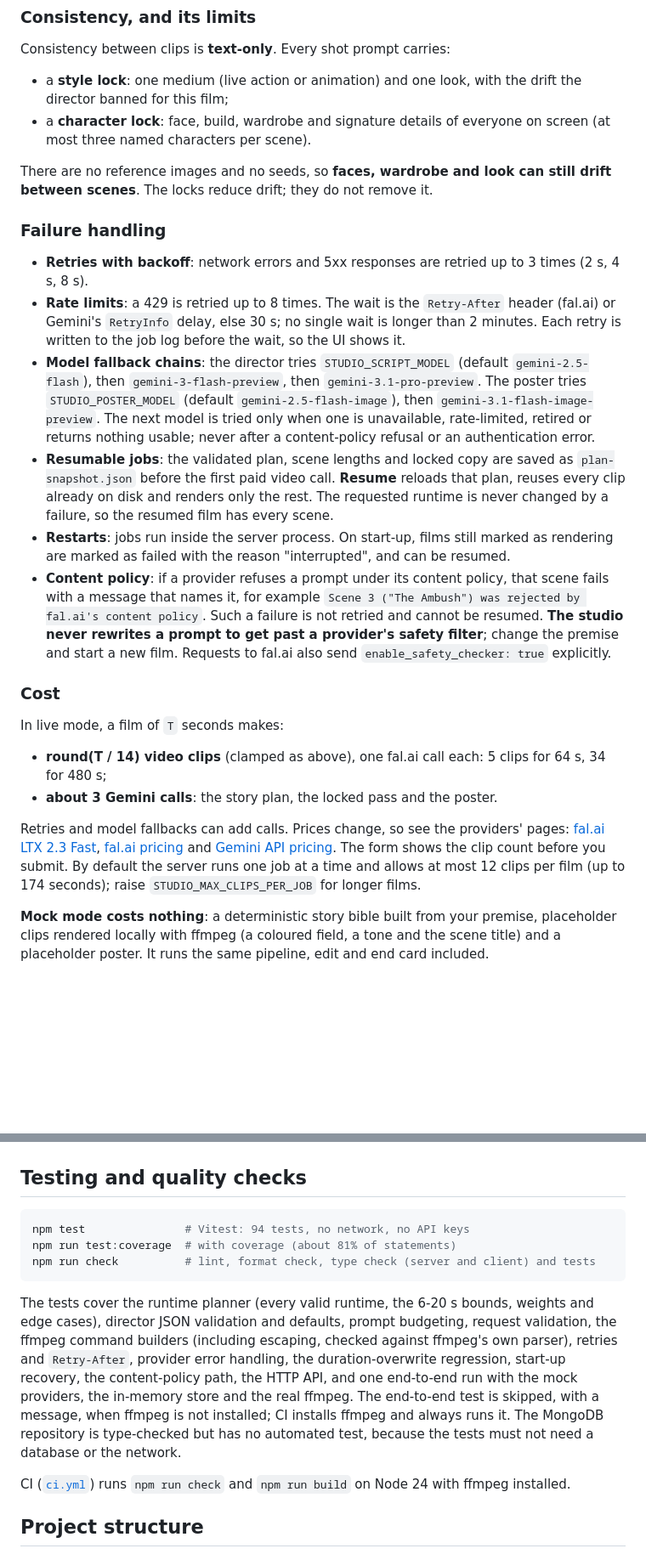
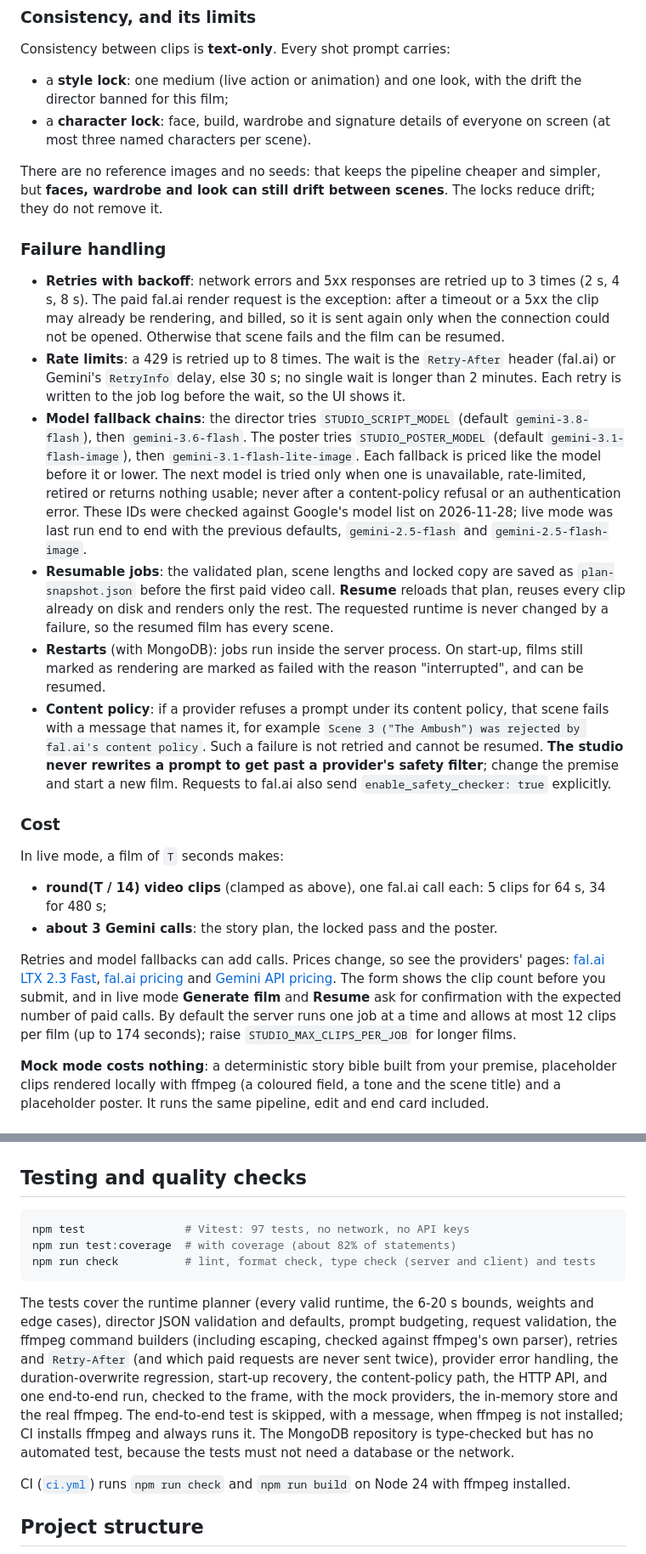
Before and after one commit to Brok3nnn/aiflix-studio, a Markdown page: README.md, 2 parts joined by grey strips. Shown at 85% size. Drawn GitHub-style; blank space fills up the shorter version.

````diff
--- a/README.md
+++ b/README.md
@@ -88,28 +106,32 @@ Consistency between clips is **text-only**. Every shot prompt carries:
 - a **character lock**: face, build, wardrobe and signature details of everyone on screen (at
   most three named characters per scene).
 
-There are no reference images and no seeds, so **faces, wardrobe and look can still drift
-between scenes**. The locks reduce drift; they do not remove it.
+There are no reference images and no seeds: that keeps the pipeline cheaper and simpler, but
+**faces, wardrobe and look can still drift between scenes**. The locks reduce drift; they do not
+remove it.
 
 ### Failure handling
 
 - **Retries with backoff**: network errors and 5xx responses are retried up to 3 times (2 s, 4 s,
-  8 s).
+  8 s). The paid fal.ai render request is the exception: after a timeout or a 5xx the clip may
+  already be rendering, and billed, so it is sent again only when the connection could not be
+  opened. Otherwise that scene fails and the film can be resumed.
 - **Rate limits**: a 429 is retried up to 8 times. The wait is the `Retry-After` header (fal.ai)
   or Gemini's `RetryInfo` delay, else 30 s; no single wait is longer than 2 minutes. Each retry is
   written to the job log before the wait, so the UI shows it.
 - **Model fallback chains**: the director tries `STUDIO_SCRIPT_MODEL` (default
-  `gemini-2.5-flash`), then `gemini-3-flash-preview`, then `gemini-3.1-pro-preview`. The poster
-  tries `STUDIO_POSTER_MODEL` (default `gemini-2.5-flash-image`), then
-  `gemini-3.1-flash-image-preview`. The next model is tried only when one is unavailable,
-  rate-limited, retired or returns nothing usable; never after a content-policy refusal or an
-  authentication error.
+  `gemini-3.8-flash`), then `gemini-3.6-flash`. The poster tries `STUDIO_POSTER_MODEL` (default
+  `gemini-3.1-flash-image`), then `gemini-3.1-flash-lite-image`. Each fallback is priced like the
+  model before it or lower. The next model is tried only when one is unavailable, rate-limited,
+  retired or returns nothing usable; never after a content-policy refusal or an authentication
+  error. These IDs were checked against Google's model list on 2026-11-28; live mode was last
+  run end to end with the previous defaults, `gemini-2.5-flash` and `gemini-2.5-flash-image`.
 - **Resumable jobs**: the validated plan, scene lengths and locked copy are saved as
   `plan-snapshot.json` before the first paid video call. **Resume** reloads that plan, reuses
   every clip already on disk and renders only the rest. The requested runtime is never changed by
   a failure, so the resumed film has every scene.
-- **Restarts**: jobs run inside the server process. On start-up, films still marked as rendering
-  are marked as failed with the reason "interrupted", and can be resumed.
+- **Restarts** (with MongoDB): jobs run inside the server process. On start-up, films still marked
+  as rendering are marked as failed with the reason "interrupted", and can be resumed.
 - **Content policy**: if a provider refuses a prompt under its content policy, that scene fails
   with a message that names it, for example
   `Scene 3 ("The Ambush") was rejected by fal.ai's content policy`. Such a failure is not
@@ -129,8 +151,9 @@ Retries and model fallbacks can add calls. Prices change, so see the providers'
 [fal.ai LTX 2.3 Fast](https://fal.ai/models/fal-ai/ltx-2.3/text-to-video/fast),
 [fal.ai pricing](https://fal.ai/pricing) and
 [Gemini API pricing](https://ai.google.dev/gemini-api/docs/pricing). The form shows the clip count
-before you submit. By default the server runs one job at a time and allows at most 12 clips per
-film (up to 174 seconds); raise `STUDIO_MAX_CLIPS_PER_JOB` for longer films.
+before you submit, and in live mode **Generate film** and **Resume** ask for confirmation with the
+expected number of paid calls. By default the server runs one job at a time and allows at most 12
+clips per film (up to 174 seconds); raise `STUDIO_MAX_CLIPS_PER_JOB` for longer films.
 
 **Mock mode costs nothing**: a deterministic story bible built from your premise, placeholder
 clips rendered locally with ffmpeg (a coloured field, a tone and the scene title) and a
@@ -235,19 +258,20 @@ All variables are optional; see [`.env.example`](.env.example). Empty values use
 ## Testing and quality checks
 
 ```bash
-npm test               # Vitest: 94 tests, no network, no API keys
-npm run test:coverage  # with coverage (about 81% of statements)
+npm test               # Vitest: 97 tests, no network, no API keys
+npm run test:coverage  # with coverage (about 82% of statements)
 npm run check          # lint, format check, type check (server and client) and tests
 ```
 
 The tests cover the runtime planner (every valid runtime, the 6-20 s bounds, weights and edge
 cases), director JSON validation and defaults, prompt budgeting, request validation, the ffmpeg
 command builders (including escaping, checked against ffmpeg's own parser), retries and
-`Retry-After`, provider error handling, the duration-overwrite regression, start-up recovery,
-the content-policy path, the HTTP API, and one end-to-end run with the mock providers, the
-in-memory store and the real ffmpeg. The end-to-end test is skipped, with a message, when ffmpeg
-is not installed; CI installs ffmpeg and always runs it. The MongoDB repository is type-checked
-but has no automated test, because the tests must not need a database or the network.
+`Retry-After` (and which paid requests are never sent twice), provider error handling, the
+duration-overwrite regression, start-up recovery, the content-policy path, the HTTP API, and one
+end-to-end run, checked to the frame, with the mock providers, the in-memory store and the real
+ffmpeg. The end-to-end test is skipped, with a message, when ffmpeg is not installed; CI installs
+ffmpeg and always runs it. The MongoDB repository is type-checked but has no automated test,
+because the tests must not need a database or the network.
 
 CI ([`ci.yml`](.github/workflows/ci.yml)) runs `npm run check` and `npm run build` on Node 24 with
 ffmpeg installed.
````
Also changed, not shown: other parts of README.md (+45 -28 lines), CHANGELOG.md (+30 -0 lines), docs/studio.jpg (added), 16 other files.
